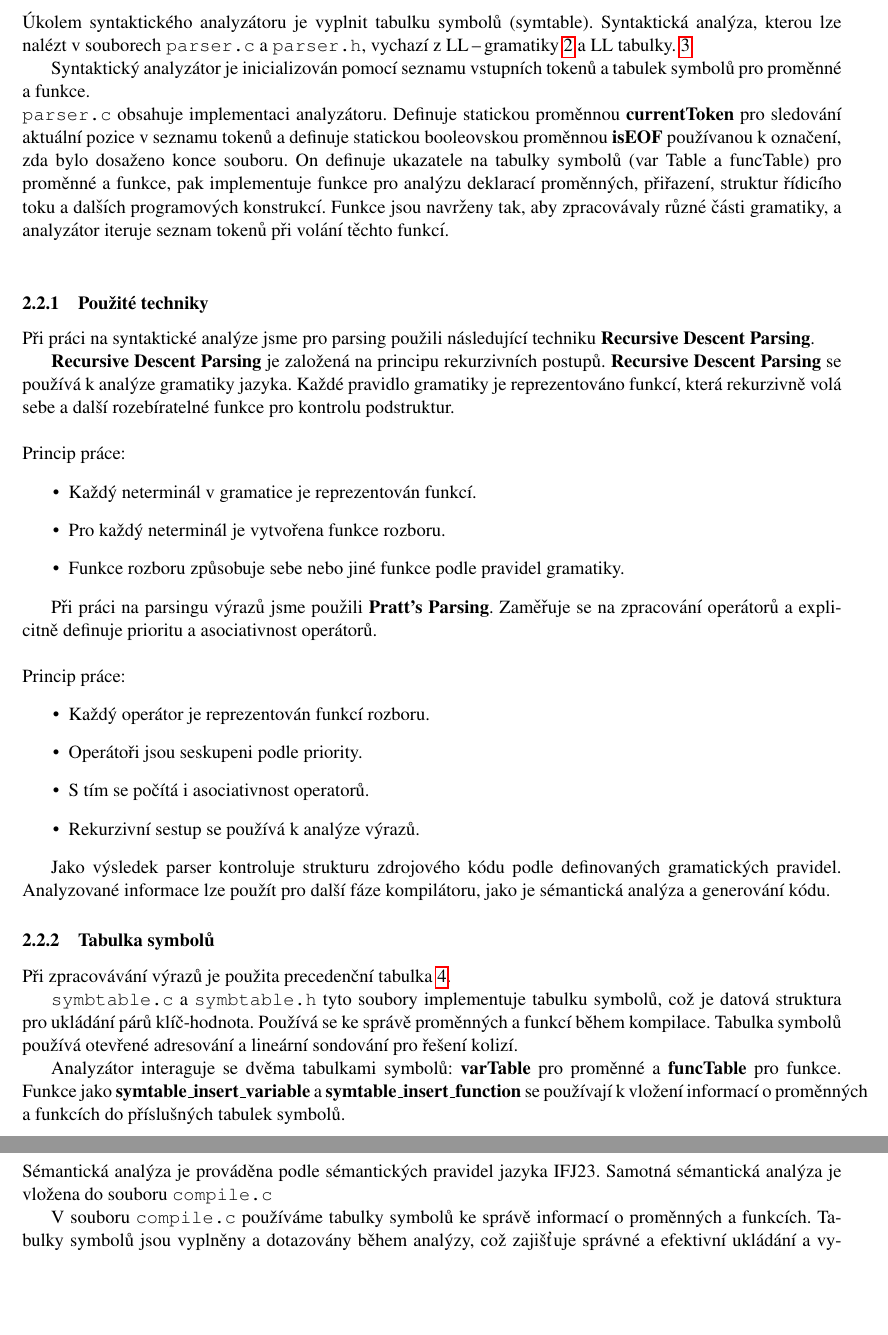
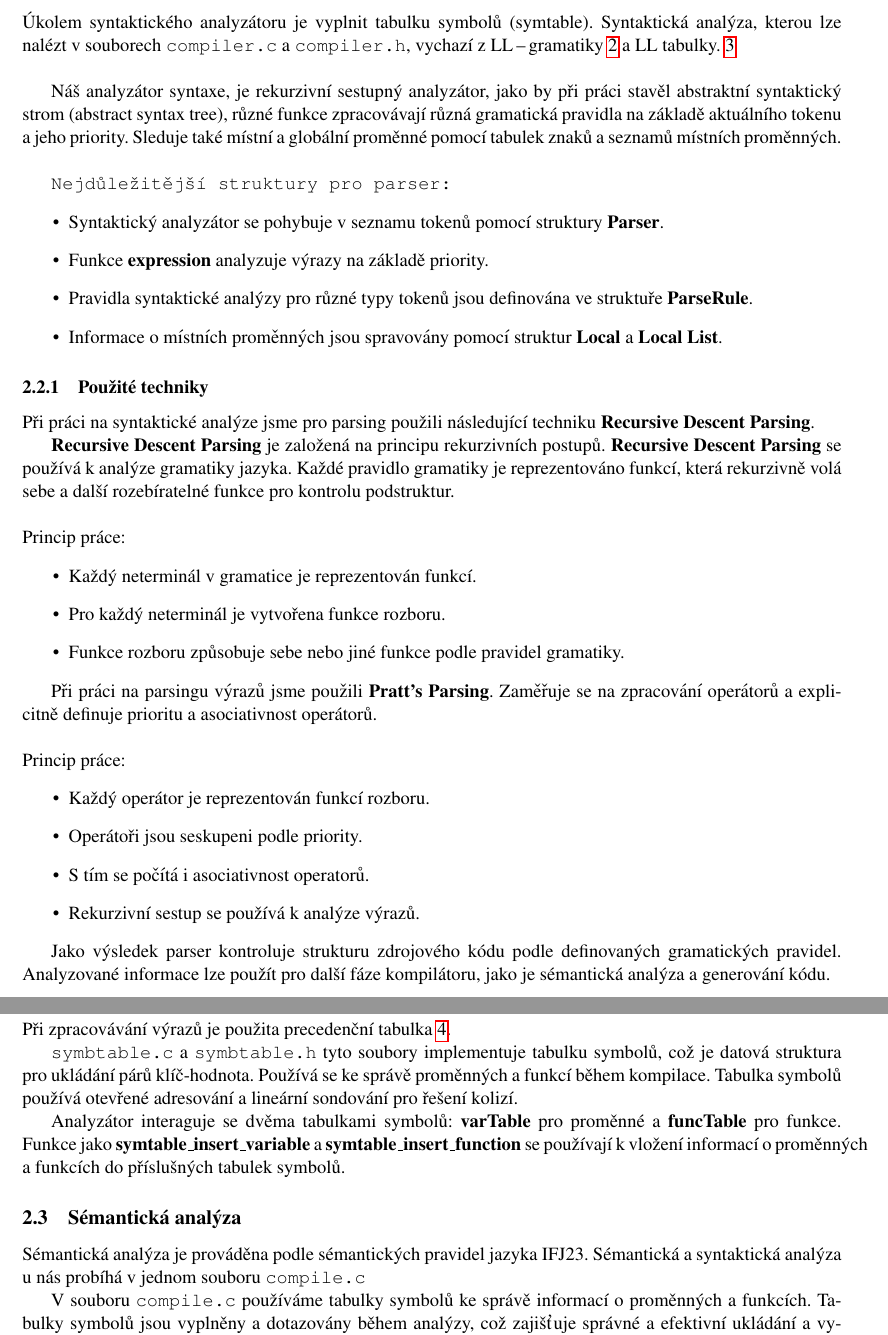
Before and after one commit to MwahMallah/IFJCompiler, a LaTeX document (doc/documentation.tex): two parts of pages 4 and 5 of 10, joined at a grey line, cut so that both start at the same text, the shorter picture padded with empty space. Compiled offline with pdfLaTeX; a missing bibliography style is replaced by a similar one.

Commit message:
Update documentation.tex

```diff
--- a/doc/documentation.tex
+++ b/doc/documentation.tex
@@ -116,16 +116,20 @@
 
 	\subsection{Syntaktická analýza}
 
-        Úkolem syntaktického analyzátoru je vyplnit tabulku symbolů (symtable). Syntaktická analýza, kterou lze nalézt v~souborech \verb|parser.c| a \verb|parser.h|, vychazí z~LL\,--\,gramatiky \ref{figure:ll_gramatika} a LL tabulky. \ref{figure:ll_tabulka}
+        Úkolem syntaktického analyzátoru je vyplnit tabulku symbolů (symtable). Syntaktická analýza, kterou lze nalézt v~souborech \verb|compiler.c| a \verb|compiler.h|, vychazí z~LL\,--\,gramatiky \ref{figure:ll_gramatika} a LL tabulky. \ref{figure:ll_tabulka}
+\\
 
 
+Náš analyzátor syntaxe, je rekurzivní sestupný analyzátor, jako by při práci stavěl abstraktní syntaktický strom (abstract syntax tree), různé funkce zpracovávají různá gramatická pravidla na základě aktuálního tokenu a jeho priority. Sleduje také místní a globální proměnné pomocí tabulek znaků a seznamů místních proměnných.
+\\
 
-Syntaktický analyzátor je inicializován pomocí seznamu vstupních tokenů a tabulek symbolů pro proměnné a funkce.\\
-\verb|parser.c| obsahuje implementaci analyzátoru.
-Definuje statickou proměnnou \textbf{currentToken} pro sledování aktuální pozice v seznamu tokenů a definuje statickou booleovskou proměnnou \textbf{isEOF} používanou k označení, zda bylo dosaženo konce souboru.
-On definuje ukazatele na tabulky symbolů (var Table a funcTable) pro proměnné a funkce, pak
-implementuje funkce pro analýzu deklarací proměnných, přiřazení, struktur řídicího toku a dalších programových konstrukcí.
-Funkce jsou navrženy tak, aby zpracovávaly různé části gramatiky, a analyzátor iteruje seznam tokenů při volání těchto funkcí.\\
+\verb|Nejdůležitější struktury pro parser:|
+\begin{itemize}
+    \item Syntaktický analyzátor se pohybuje v seznamu tokenů pomocí struktury \textbf{Parser}.
+    \item Funkce \textbf{expression} analyzuje výrazy na základě priority.
+   \item  Pravidla syntaktické analýzy pro různé typy tokenů jsou definována ve struktuře \textbf{ParseRule}.
+    \item Informace o místních proměnných jsou spravovány pomocí struktur \textbf{Local} a \textbf{Local List}.
+\end{itemize}
 
 \subsubsection{Použité techniky}
 
@@ -170,7 +174,7 @@ Funkce jsou navrženy tak, aby zpracovávaly různé části gramatiky, a analyz
 
 	\subsection{Sémantická analýza}
 
-	Sémantická analýza je prováděna podle sémantických pravidel jazyka IFJ23. Samotná sémantická analýza je vložena do souboru \verb|compile.c|
+	Sémantická analýza je prováděna podle sémantických pravidel jazyka IFJ23. Sémantická a syntaktická analýza u nás probíhá v jednom souboru \verb|compile.c|
 
     V~souboru \verb|compile.c| používáme tabulky symbolů ke správě informací o proměnných a funkcích. Tabulky symbolů jsou vyplněny a dotazovány během analýzy, což zajišťuje správné a efektivní ukládání a vyhledávání informací o proměnných a funkcích během analýzy.
     Sémantická analýza zahrnuje kontrolu duplicitních deklarací a zajištění správného použití.
```
Also changed, not shown: doc/documentation.tex (8 more changed lines).
